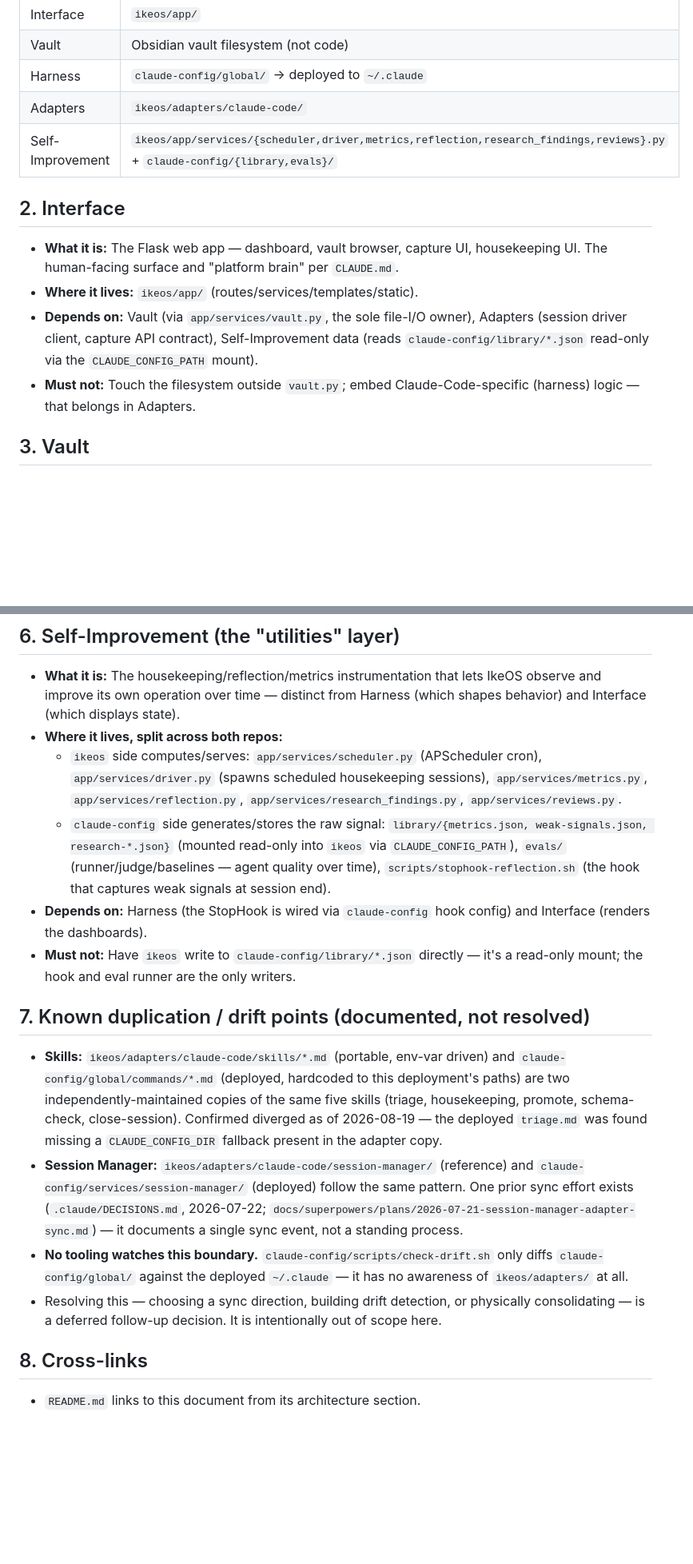
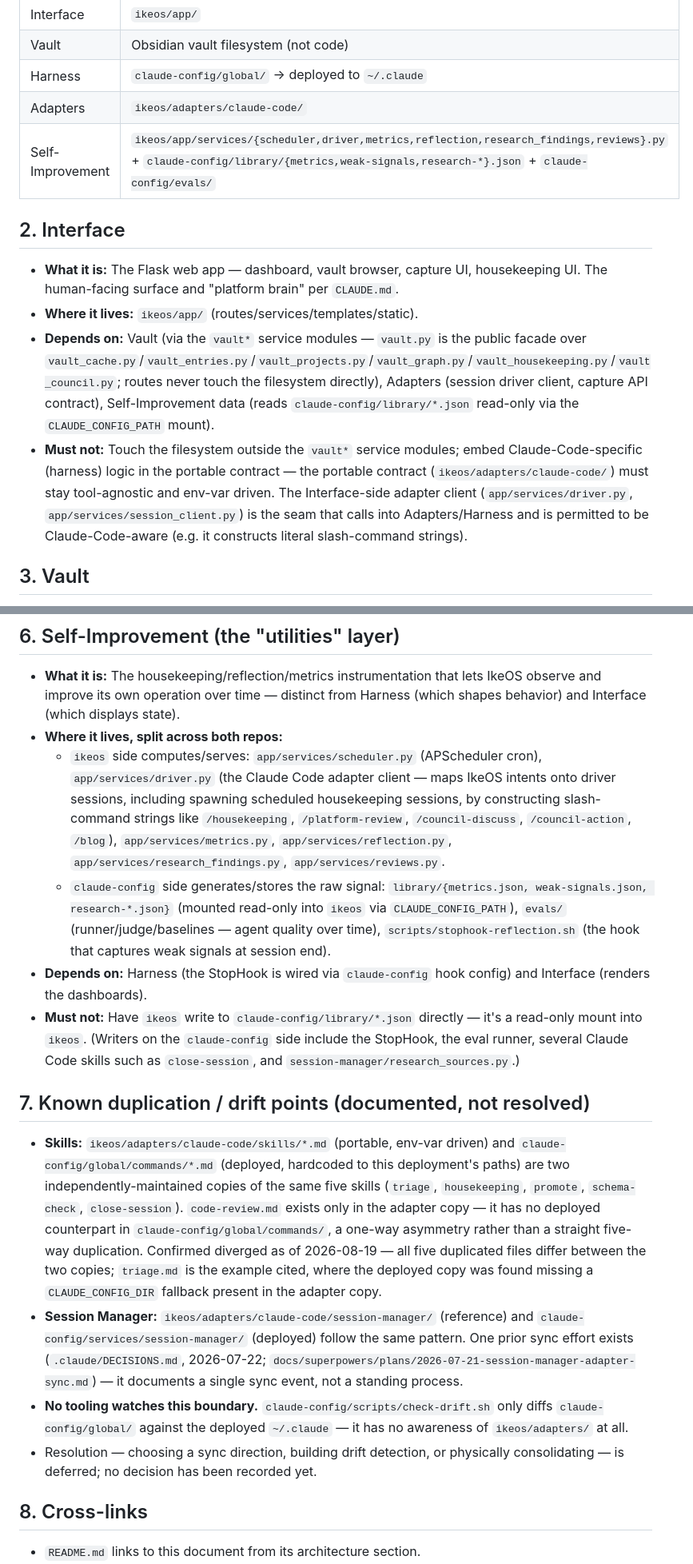
Before and after one commit to theryancoleman/ikeos, a Markdown page: docs/COMPONENT_MODEL.md, 2 parts joined by grey strips. Shown at 80% size. Drawn GitHub-style; blank space fills up the shorter version.

Commit message:
docs: fix factual inaccuracies found in component model final review

```diff
--- a/docs/COMPONENT_MODEL.md
+++ b/docs/COMPONENT_MODEL.md
@@ -12,14 +14,14 @@ IkeOS is not one repo — it's five components spread across two git repos. This
 | Vault | Obsidian vault filesystem (not code) |
 | Harness | `claude-config/global/` → deployed to `~/.claude` |
 | Adapters | `ikeos/adapters/claude-code/` |
-| Self-Improvement | `ikeos/app/services/{scheduler,driver,metrics,reflection,research_findings,reviews}.py` + `claude-config/{library,evals}/` |
+| Self-Improvement | `ikeos/app/services/{scheduler,driver,metrics,reflection,research_findings,reviews}.py` + `claude-config/library/{metrics,weak-signals,research-*}.json` + `claude-config/evals/` |
 
 ## 2. Interface
 
 - **What it is:** The Flask web app — dashboard, vault browser, capture UI, housekeeping UI. The human-facing surface and "platform brain" per `CLAUDE.md`.
 - **Where it lives:** `ikeos/app/` (routes/services/templates/static).
-- **Depends on:** Vault (via `app/services/vault.py`, the sole file-I/O owner), Adapters (session driver client, capture API contract), Self-Improvement data (reads `claude-config/library/*.json` read-only via the `CLAUDE_CONFIG_PATH` mount).
-- **Must not:** Touch the filesystem outside `vault.py`; embed Claude-Code-specific (harness) logic — that belongs in Adapters.
+- **Depends on:** Vault (via the `vault*` service modules — `vault.py` is the public facade over `vault_cache.py`/`vault_entries.py`/`vault_projects.py`/`vault_graph.py`/`vault_housekeeping.py`/`vault_council.py`; routes never touch the filesystem directly), Adapters (session driver client, capture API contract), Self-Improvement data (reads `claude-config/library/*.json` read-only via the `CLAUDE_CONFIG_PATH` mount).
+- **Must not:** Touch the filesystem outside the `vault*` service modules; embed Claude-Code-specific (harness) logic in the portable contract — the portable contract (`ikeos/adapters/claude-code/`) must stay tool-agnostic and env-var driven. The Interface-side adapter client (`app/services/driver.py`, `app/services/session_client.py`) is the seam that calls into Adapters/Harness and is permitted to be Claude-Code-aware (e.g. it constructs literal slash-command strings).
 
 ## 3. Vault
 
@@ -46,17 +48,17 @@ IkeOS is not one repo — it's five components spread across two git repos. This
 
 - **What it is:** The housekeeping/reflection/metrics instrumentation that lets IkeOS observe and improve its own operation over time — distinct from Harness (which shapes behavior) and Interface (which displays state).
 - **Where it lives, split across both repos:**
-  - `ikeos` side computes/serves: `app/services/scheduler.py` (APScheduler cron), `app/services/driver.py` (spawns scheduled housekeeping sessions), `app/services/metrics.py`, `app/services/reflection.py`, `app/services/research_findings.py`, `app/services/reviews.py`.
+  - `ikeos` side computes/serves: `app/services/scheduler.py` (APScheduler cron), `app/services/driver.py` (the Claude Code adapter client — maps IkeOS intents onto driver sessions, including spawning scheduled housekeeping sessions, by constructing slash-command strings like `/housekeeping`, `/platform-review`, `/council-discuss`, `/council-action`, `/blog`), `app/services/metrics.py`, `app/services/reflection.py`, `app/services/research_findings.py`, `app/services/reviews.py`.
   - `claude-config` side generates/stores the raw signal: `library/{metrics.json, weak-signals.json, research-*.json}` (mounted read-only into `ikeos` via `CLAUDE_CONFIG_PATH`), `evals/` (runner/judge/baselines — agent quality over time), `scripts/stophook-reflection.sh` (the hook that captures weak signals at session end).
 - **Depends on:** Harness (the StopHook is wired via `claude-config` hook config) and Interface (renders the dashboards).
-- **Must not:** Have `ikeos` write to `claude-config/library/*.json` directly — it's a read-only mount; the hook and eval runner are the only writers.
+- **Must not:** Have `ikeos` write to `claude-config/library/*.json` directly — it's a read-only mount into `ikeos`. (Writers on the `claude-config` side include the StopHook, the eval runner, several Claude Code skills such as `close-session`, and `session-manager/research_sources.py`.)
 
 ## 7. Known duplication / drift points (documented, not resolved)
 
-- **Skills:** `ikeos/adapters/claude-code/skills/*.md` (portable, env-var driven) and `claude-config/global/commands/*.md` (deployed, hardcoded to this deployment's paths) are two independently-maintained copies of the same five skills (triage, housekeeping, promote, schema-check, close-session). Confirmed diverged as of 2026-08-19 — the deployed `triage.md` was found missing a `CLAUDE_CONFIG_DIR` fallback present in the adapter copy.
+- **Skills:** `ikeos/adapters/claude-code/skills/*.md` (portable, env-var driven) and `claude-config/global/commands/*.md` (deployed, hardcoded to this deployment's paths) are two independently-maintained copies of the same five skills (`triage`, `housekeeping`, `promote`, `schema-check`, `close-session`). `code-review.md` exists only in the adapter copy — it has no deployed counterpart in `claude-config/global/commands/`, a one-way asymmetry rather than a straight five-way duplication. Confirmed diverged as of 2026-08-19 — all five duplicated files differ between the two copies; `triage.md` is the example cited, where the deployed copy was found missing a `CLAUDE_CONFIG_DIR` fallback present in the adapter copy.
 - **Session Manager:** `ikeos/adapters/claude-code/session-manager/` (reference) and `claude-config/services/session-manager/` (deployed) follow the same pattern. One prior sync effort exists (`.claude/DECISIONS.md`, 2026-07-22; `docs/superpowers/plans/2026-07-21-session-manager-adapter-sync.md`) — it documents a single sync event, not a standing process.
 - **No tooling watches this boundary.** `claude-config/scripts/check-drift.sh` only diffs `claude-config/global/` against the deployed `~/.claude` — it has no awareness of `ikeos/adapters/` at all.
-- Resolving this — choosing a sync direction, building drift detection, or physically consolidating — is a deferred follow-up decision. It is intentionally out of scope here.
+- Resolution — choosing a sync direction, building drift detection, or physically consolidating — is deferred; no decision has been recorded yet.
 
 ## 8. Cross-links
 
```
Also changed, not shown: other parts of docs/COMPONENT_MODEL.md (+3 -1 lines).
